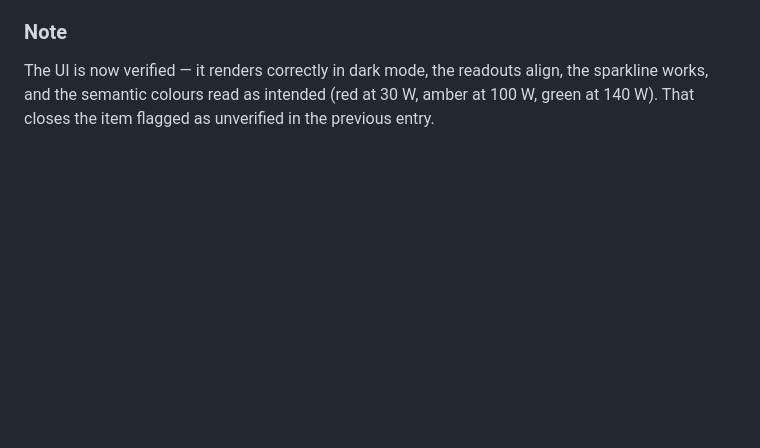
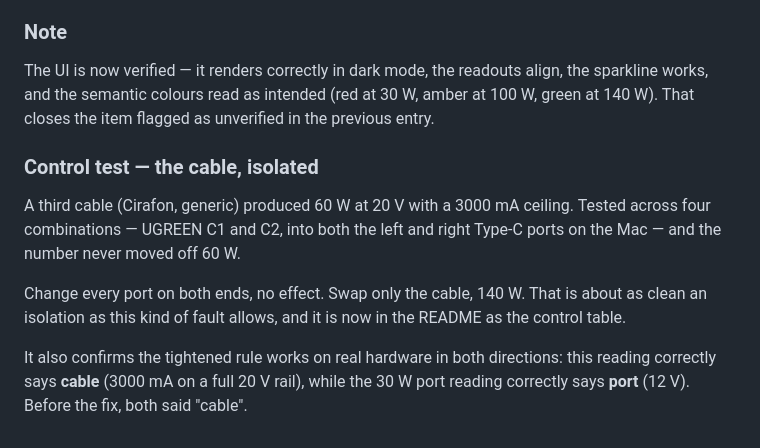
Before and after one commit to bluehawana/mac-smartcharging-monitor, a Markdown page: docs/working-diary.md, the part around the change. Rendered like a GitHub page; blank space fills up the shorter version.

```diff
--- a/docs/working-diary.md
+++ b/docs/working-diary.md
@@ -157,3 +157,18 @@ The UI is now verified — it renders correctly in dark mode, the readouts align
 the sparkline works, and the semantic colours read as intended (red at 30 W,
 amber at 100 W, green at 140 W). That closes the item flagged as unverified in
 the previous entry.
+
+### Control test — the cable, isolated
+
+A third cable (Cirafon, generic) produced 60 W at 20 V with a 3000 mA ceiling.
+Tested across four combinations — UGREEN C1 and C2, into both the left and
+right Type-C ports on the Mac — and the number never moved off 60 W.
+
+Change every port on both ends, no effect. Swap only the cable, 140 W. That is
+about as clean an isolation as this kind of fault allows, and it is now in the
+README as the control table.
+
+It also confirms the tightened rule works on real hardware in both directions:
+this reading correctly says **cable** (3000 mA on a full 20 V rail), while the
+30 W port reading correctly says **port** (12 V). Before the fix, both said
+"cable".
```
Also changed, not shown: README.md (+44 -7 lines), docs/images/cable-no-emarker-60w.png (added).
